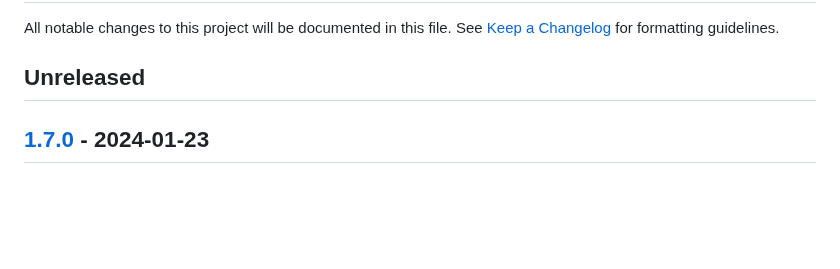
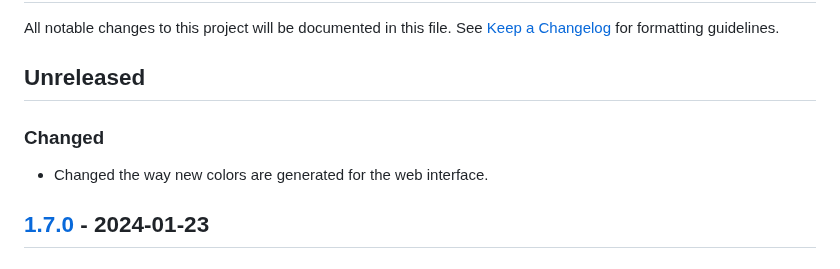
Before and after one commit to bbrk24/Trilangle, a Markdown page: CHANGELOG.md, the part around the change. GitHub-like rendering; blank space fills up the shorter version.

Commit message:
update changelog

```diff
--- a/CHANGELOG.md
+++ b/CHANGELOG.md
@@ -3,6 +3,10 @@
 All notable changes to this project will be documented in this file. See [Keep a Changelog] for formatting guidelines.
 
 ## Unreleased
+
+### Changed
+
+- Changed the way new colors are generated for the web interface.
 
 ## [1.7.0] - 2024-01-23
 
```
